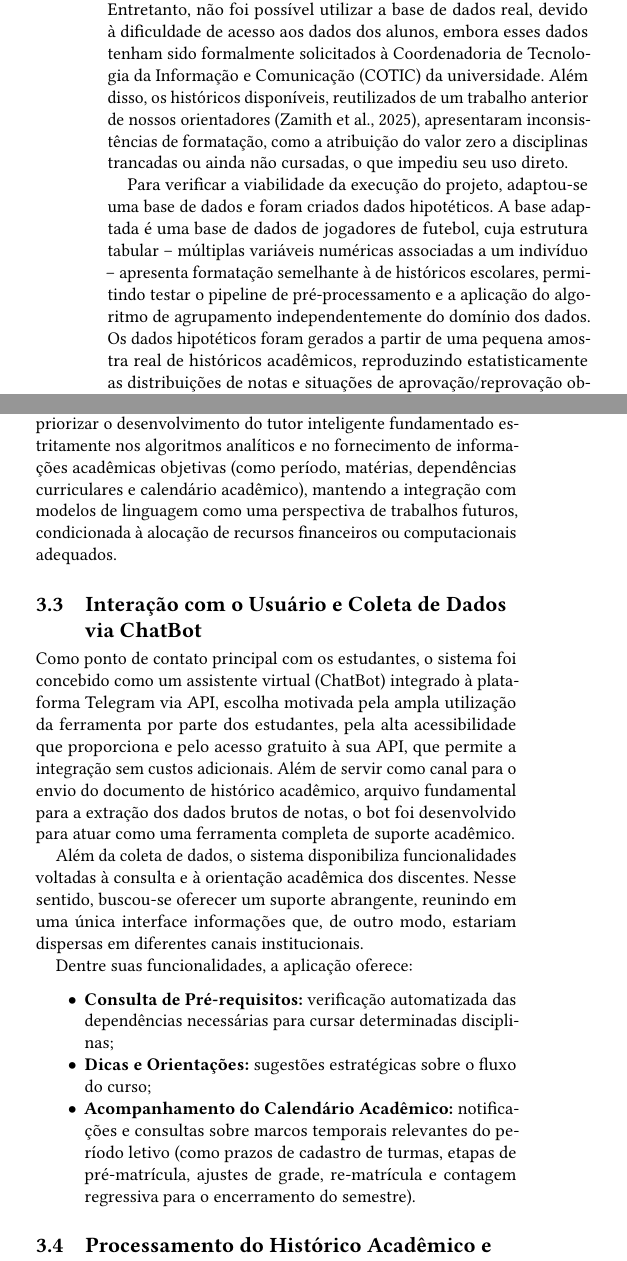
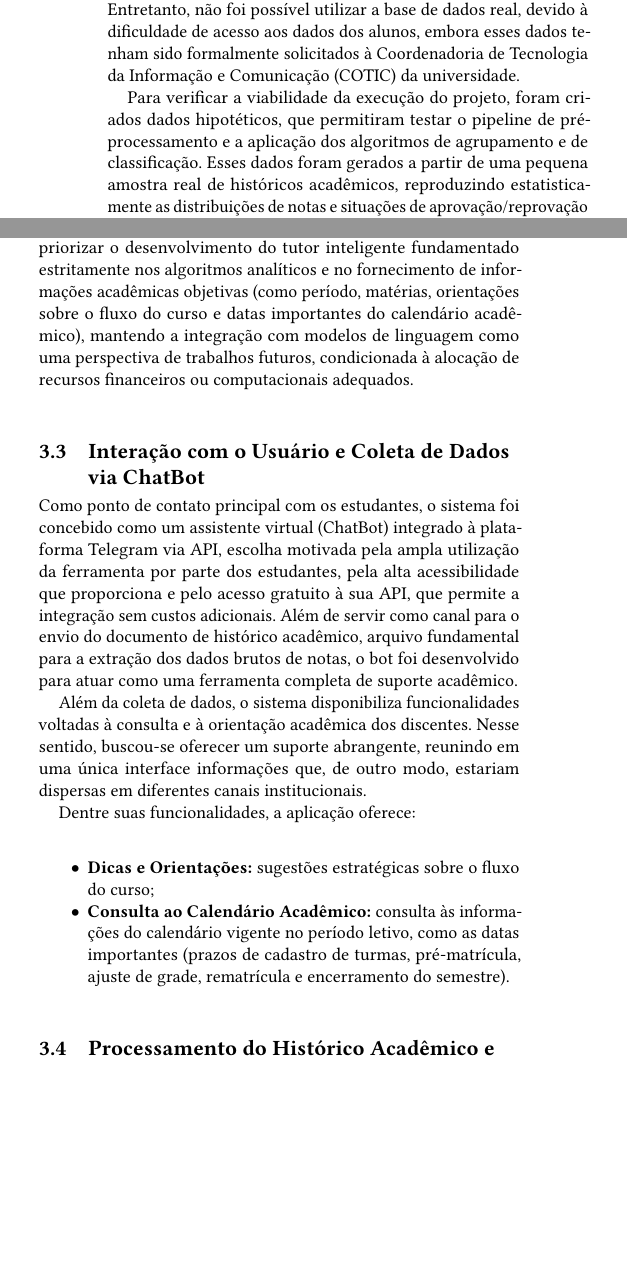
Before and after one commit to d-olivr/artigo-ic, a LaTeX document (main.tex, which reads 30-metodos.tex): two parts of the columns of page 2 of 5, joined at a grey line, cut so that both start at the same text, the shorter picture padded with empty space. Compiled offline with pdfLaTeX.

Commit message:
feat: adiciona correcoes em metodos

```diff
--- a/30-metodos.tex
+++ b/30-metodos.tex
@@ -4,9 +4,9 @@ Esta seção detalha a arquitetura, a infraestrutura e a metodologia adotada par
 
 \subsection{Análise da base de dados}
 
-O projeto previa a utilização de históricos escolares reais de discentes do curso de Ciência da Computação da Universidade Federal Rural do Rio de Janeiro (UFRRJ) como fonte primária de dados. Entretanto, não foi possível utilizar a base de dados real, devido à dificuldade de acesso aos dados dos alunos, embora esses dados tenham sido formalmente solicitados à Coordenadoria de Tecnologia da Informação e Comunicação (COTIC) da universidade. Além disso, os históricos disponíveis, reutilizados de um trabalho anterior de nossos orientadores \citep{zamith2025evasao}, apresentaram inconsistências de formatação, como a atribuição do valor zero a disciplinas trancadas ou ainda não cursadas, o que impediu seu uso direto.
+O projeto previa a utilização de históricos escolares reais de discentes do curso de Ciência da Computação da Universidade Federal Rural do Rio de Janeiro (UFRRJ) como fonte primária de dados. Entretanto, não foi possível utilizar a base de dados real, devido à dificuldade de acesso aos dados dos alunos, embora esses dados tenham sido formalmente solicitados à Coordenadoria de Tecnologia da Informação e Comunicação (COTIC) da universidade.
 
-Para verificar a viabilidade da execução do projeto, adaptou-se uma base de dados e foram criados dados hipotéticos. A base adaptada é uma base de dados de jogadores de futebol, cuja estrutura tabular -- m\'ultiplas vari\'aveis num\'ericas associadas a um indiv\'iduo -- apresenta formata\c{c}\~ao semelhante \`a de hist\'oricos escolares, permitindo testar o pipeline de pr\'e-processamento e a aplica\c{c}\~ao do algoritmo de agrupamento independentemente do dom\'inio dos dados. Os dados hipot\'eticos foram gerados a partir de uma pequena amostra real de hist\'oricos acad\^emicos, reproduzindo estatisticamente as distribui\c{c}\~oes de notas e situa\c{c}\~oes de aprova\c{c}\~ao/reprova\c{c}\~ao observadas nos dados originais. Ressalta-se que esses experimentos t\^em car\'ater metodol\'ogico e que seus resultados n\~ao representam a comunidade discente do curso.
+Para verificar a viabilidade da execução do projeto, foram criados dados hipotéticos, que permitiram testar o pipeline de pré-processamento e a aplicação dos algoritmos de agrupamento e de classificação. Esses dados foram gerados a partir de uma pequena amostra real de hist\'oricos acad\^emicos, reproduzindo estatisticamente as distribui\c{c}\~oes de notas e situa\c{c}\~oes de aprova\c{c}\~ao/reprova\c{c}\~ao observadas nos dados originais. Ressalta-se que esses experimentos t\^em car\'ater metodol\'ogico e que seus resultados n\~ao representam a comunidade discente do curso.
 
 \subsection{Análise da viabilidade de LLMs}
 
@@ -18,7 +18,7 @@ A análise de viabilidade técnica e econômica considerou o custo de consumo da
 
 Embora alguns provedores ofereçam níveis gratuitos (\textit{free tiers}), os tetos de requisições observados mostraram-se insuficientes para sustentar a demanda de múltiplos acessos simultâneos. Essa restrição comprometeria a disponibilidade e o tempo de resposta do sistema, inviabilizando sua aplicação no curso de Ciência da Computação e sua eventual expansão para demais cursos da universidade.
 
-Diante dessas restrições orçamentárias e operacionais, a incorporação de LLMs à arquitetura atual foi postergada. Optou-se por priorizar o desenvolvimento do tutor inteligente fundamentado estritamente nos algoritmos analíticos e no fornecimento de informações acadêmicas objetivas (como período, matérias, dependências curriculares e calendário acadêmico), mantendo a integração com modelos de linguagem como uma perspectiva de trabalhos futuros, condicionada à alocação de recursos financeiros ou computacionais adequados.
+Diante dessas restrições orçamentárias e operacionais, a incorporação de LLMs à arquitetura atual foi postergada. Optou-se por priorizar o desenvolvimento do tutor inteligente fundamentado estritamente nos algoritmos analíticos e no fornecimento de informações acadêmicas objetivas (como período, matérias, orientações sobre o fluxo do curso e datas importantes do calendário acadêmico), mantendo a integração com modelos de linguagem como uma perspectiva de trabalhos futuros, condicionada à alocação de recursos financeiros ou computacionais adequados.
 
 \subsection{Interação com o Usuário e Coleta de Dados via ChatBot}
 Como ponto de contato principal com os estudantes, o sistema foi concebido como um assistente virtual (ChatBot) integrado à plataforma Telegram via API, escolha motivada pela ampla utilização da ferramenta por parte dos estudantes, pela alta acessibilidade que proporciona e pelo acesso gratuito à sua API, que permite a integração sem custos adicionais. Além de servir como canal para o envio do documento de histórico acadêmico, arquivo fundamental para a extração dos dados brutos de notas, o bot foi desenvolvido para atuar como uma ferramenta completa de suporte acadêmico.
@@ -27,9 +27,8 @@ Além da coleta de dados, o sistema disponibiliza funcionalidades voltadas à co
 
 Dentre suas funcionalidades, a aplicação oferece:
 \begin{itemize}
-    \item \textbf{Consulta de Pré-requisitos:} verificação automatizada das dependências necessárias para cursar determinadas disciplinas;
     \item \textbf{Dicas e Orientações:} sugestões estratégicas sobre o fluxo do curso;
-    \item \textbf{Acompanhamento do Calendário Acadêmico:} notificações e consultas sobre marcos temporais relevantes do período letivo (como prazos de cadastro de turmas, etapas de pré-matrícula, ajustes de grade, re-matrícula e contagem regressiva para o encerramento do semestre).
+    \item \textbf{Consulta ao Calendário Acadêmico:} consulta às informações do calendário vigente no período letivo, como as datas importantes (prazos de cadastro de turmas, pré-matrícula, ajuste de grade, rematrícula e encerramento do semestre).
 \end{itemize}
 
 \subsection{Processamento do Histórico Acadêmico e Agrupamento com K-Means}
```
